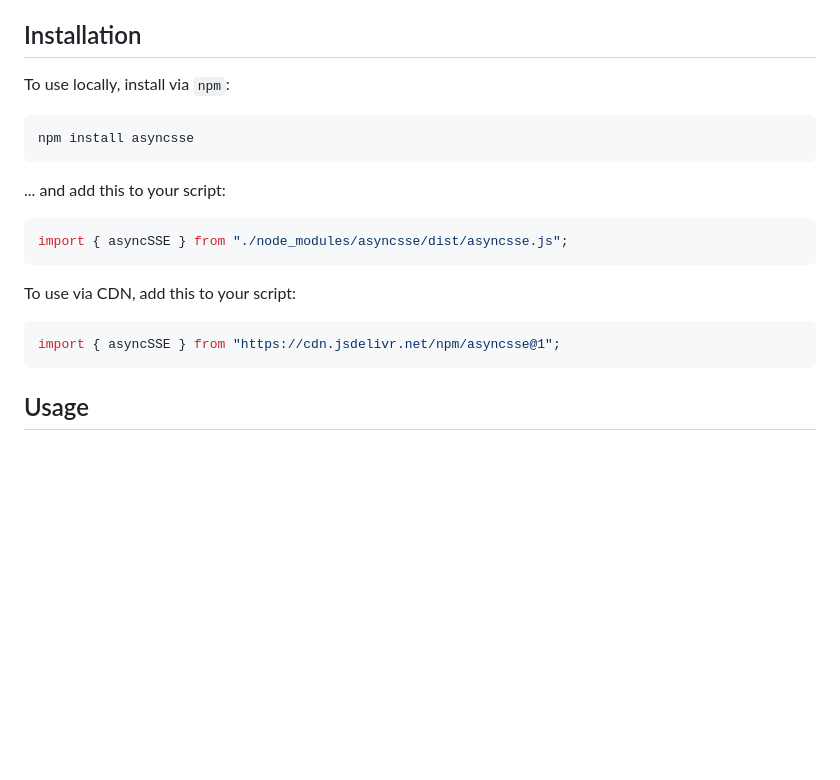
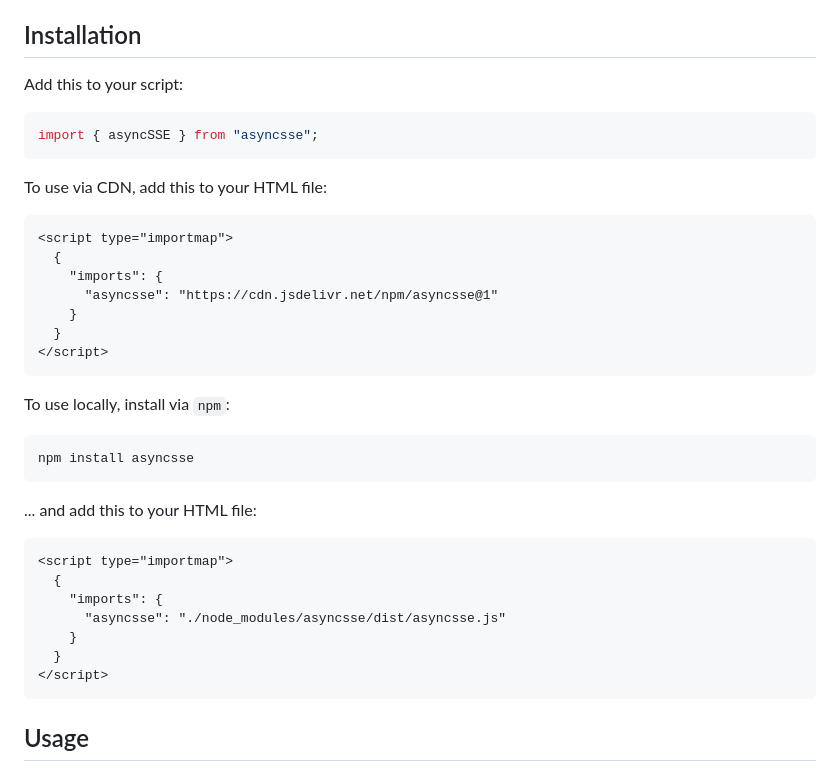
Before and after one commit to sanand0/asyncsse, a Markdown page: README.md, the part around the change. Drawn GitHub-style; blank space fills up the shorter version.

Commit message:
docs: add browser import map installation example
Use import { something } from package;
Recommend import maps in browser - modern practice.
Include CDN + local import map snippets.

````diff
--- a/README.md
+++ b/README.md
@@ -13,22 +13,40 @@ Fetch Server-Sent Events (SSE) as an async iterable.
 
 ## Installation
 
+Add this to your script:
+
+```js
+import { asyncSSE } from "asyncsse";
+```
+
+To use via CDN, add this to your HTML file:
+
+```html
+<script type="importmap">
+  {
+    "imports": {
+      "asyncsse": "https://cdn.jsdelivr.net/npm/asyncsse@1"
+    }
+  }
+</script>
+```
+
 To use locally, install via `npm`:
 
 ```bash
 npm install asyncsse
 ```
 
-... and add this to your script:
+... and add this to your HTML file:
 
-```js
-import { asyncSSE } from "./node_modules/asyncsse/dist/asyncsse.js";
-```
-
-To use via CDN, add this to your script:
-
-```js
-import { asyncSSE } from "https://cdn.jsdelivr.net/npm/asyncsse@1";
+```html
+<script type="importmap">
+  {
+    "imports": {
+      "asyncsse": "./node_modules/asyncsse/dist/asyncsse.js"
+    }
+  }
+</script>
 ```
 
 ## Usage
````
